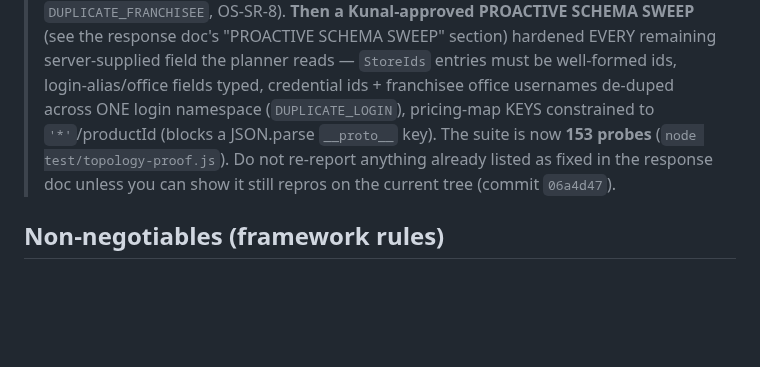
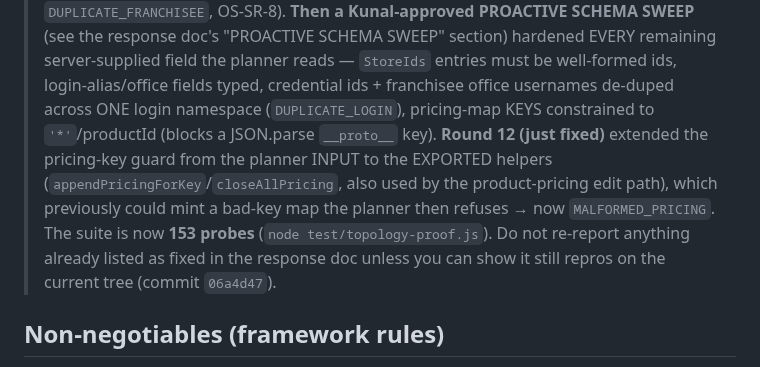
Before and after one commit to bangonbrows/bob-stock, a Markdown page: PASTE-TO-AUDITORS-ORG-W1W2.md, the part around the change. Rendered like a GitHub page; blank space fills up the shorter version.

Commit message:
Org W2: note round-12 helper-key fix in auditor pack context
Co-Authored-By: Claude Opus 4.8 <noreply@anthropic.com>

```diff
--- a/PASTE-TO-AUDITORS-ORG-W1W2.md
+++ b/PASTE-TO-AUDITORS-ORG-W1W2.md
@@ -17,9 +17,12 @@ Both auditors run **in parallel** (paper + LOCAL logic; the Logic Apps are NOT a
 > SCHEMA SWEEP** (see the response doc's "PROACTIVE SCHEMA SWEEP" section) hardened EVERY remaining server-supplied
 > field the planner reads — `StoreIds` entries must be well-formed ids, login-alias/office fields typed, credential
 > ids + franchisee office usernames de-duped across ONE login namespace (`DUPLICATE_LOGIN`), pricing-map KEYS
-> constrained to `'*'`/productId (blocks a JSON.parse `__proto__` key). The suite is now **153 probes**
-> (`node test/topology-proof.js`). Do not re-report anything already listed as fixed in the response doc unless
-> you can show it still repros on the current tree (commit `06a4d47`).
+> constrained to `'*'`/productId (blocks a JSON.parse `__proto__` key). **Round 12 (just fixed)** extended the
+> pricing-key guard from the planner INPUT to the EXPORTED helpers (`appendPricingForKey`/`closeAllPricing`, also
+> used by the product-pricing edit path), which previously could mint a bad-key map the planner then refuses →
+> now `MALFORMED_PRICING`. The suite is now **153 probes** (`node test/topology-proof.js`). Do not re-report
+> anything already listed as fixed in the response doc unless you can show it still repros on the current tree
+> (commit `06a4d47`).
 
 ## Non-negotiables (framework rules)
 - **RUN it, don't just read it.** `azure-functions/src/functions/topology.js` is PURE — it takes the intent +
```
